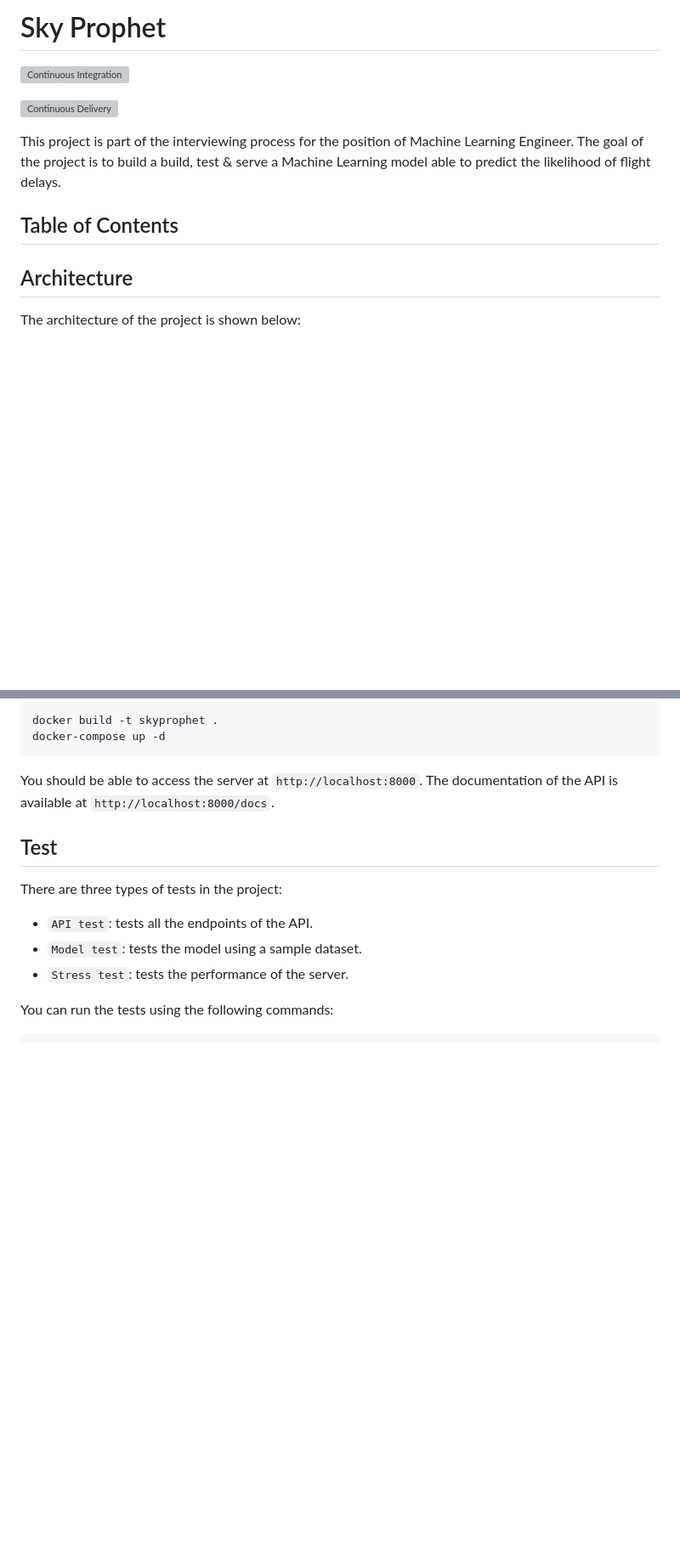
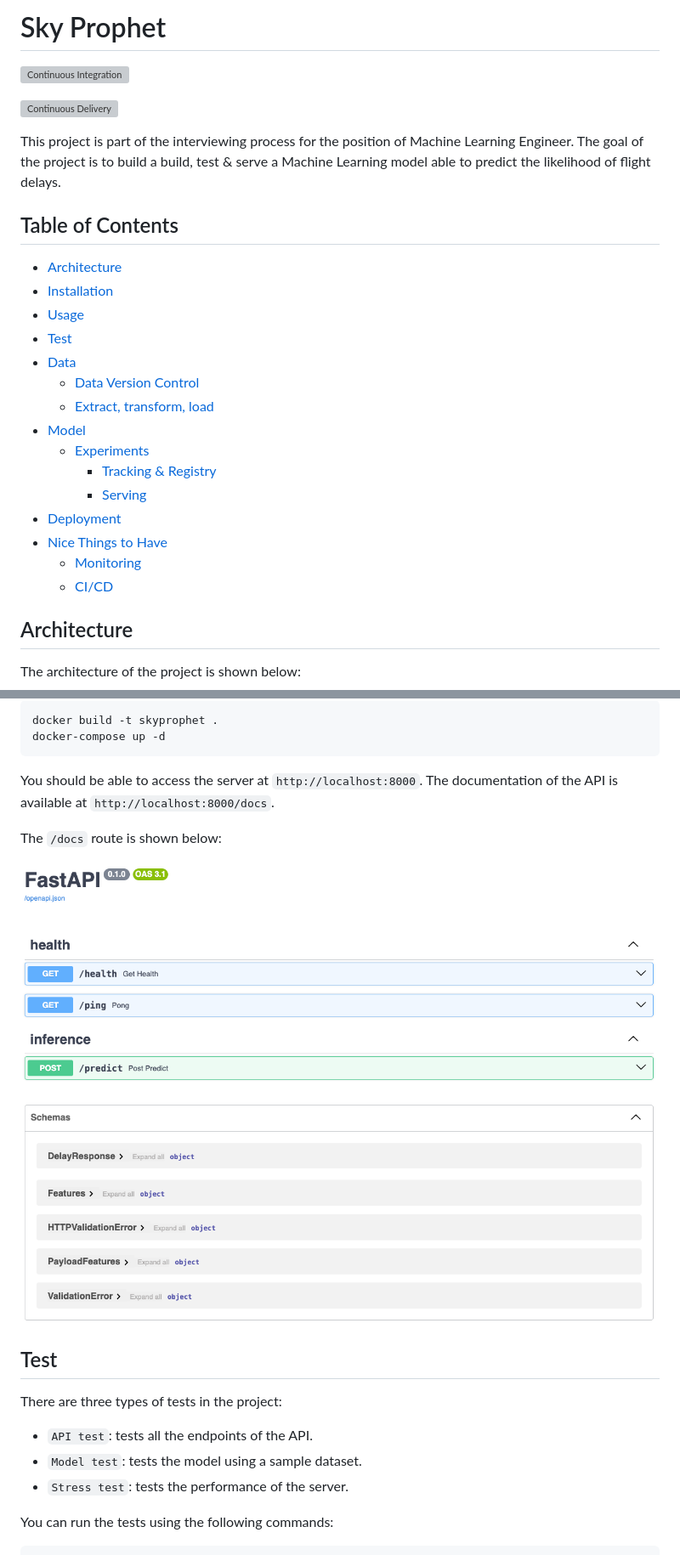
Before and after one commit to UribeAlejandro/SkyProphet, a Markdown page: docs/challenge.md, 2 parts joined by grey strips. Shown: that part at 85% size. GitHub-like rendering; pictures changed too: docs/img/FastAPI-Docs.png (added); blank space fills up the shorter version; grey boxes are pictures that could not be loaded.

````diff
--- a/docs/challenge.md
+++ b/docs/challenge.md
@@ -10,4 +10,19 @@ This project is part of the interviewing process for the position of Machine Lea
 
+- [Architecture](#architecture)
+- [Installation](#installation)
+- [Usage](#usage)
+- [Test](#test)
+- [Data](#data)
+  - [Data Version Control](#data-version-control)
+  - [Extract, transform, load](#extract-transform-load)
+- [Model](#model)
+  - [Experiments](#experiments)
+    - [Tracking \& Registry](#tracking--registry)
+    - [Serving](#serving)
+- [Deployment](#deployment)
+- [Nice Things to Have](#nice-things-to-have)
+  - [Monitoring](#monitoring)
+  - [CI/CD](#cicd)
 
 ## Architecture
 
@@ -40,6 +55,10 @@ docker-compose up -d
 ```
 
 You should be able to access the server at `http://localhost:8000`. The documentation of the API is available at `http://localhost:8000/docs`.
+
+The `/docs` route is shown below:
+
+![Docs](img/FastAPI-Docs.png)
 
 ## Test
 
````
Also changed, not shown: other parts of docs/challenge.md (+28 -5 lines), docs/img/Experiments.png (added), docs/img/Model-Promoted.png (added), docs/img/Registry.gif (added), 1 other file.
